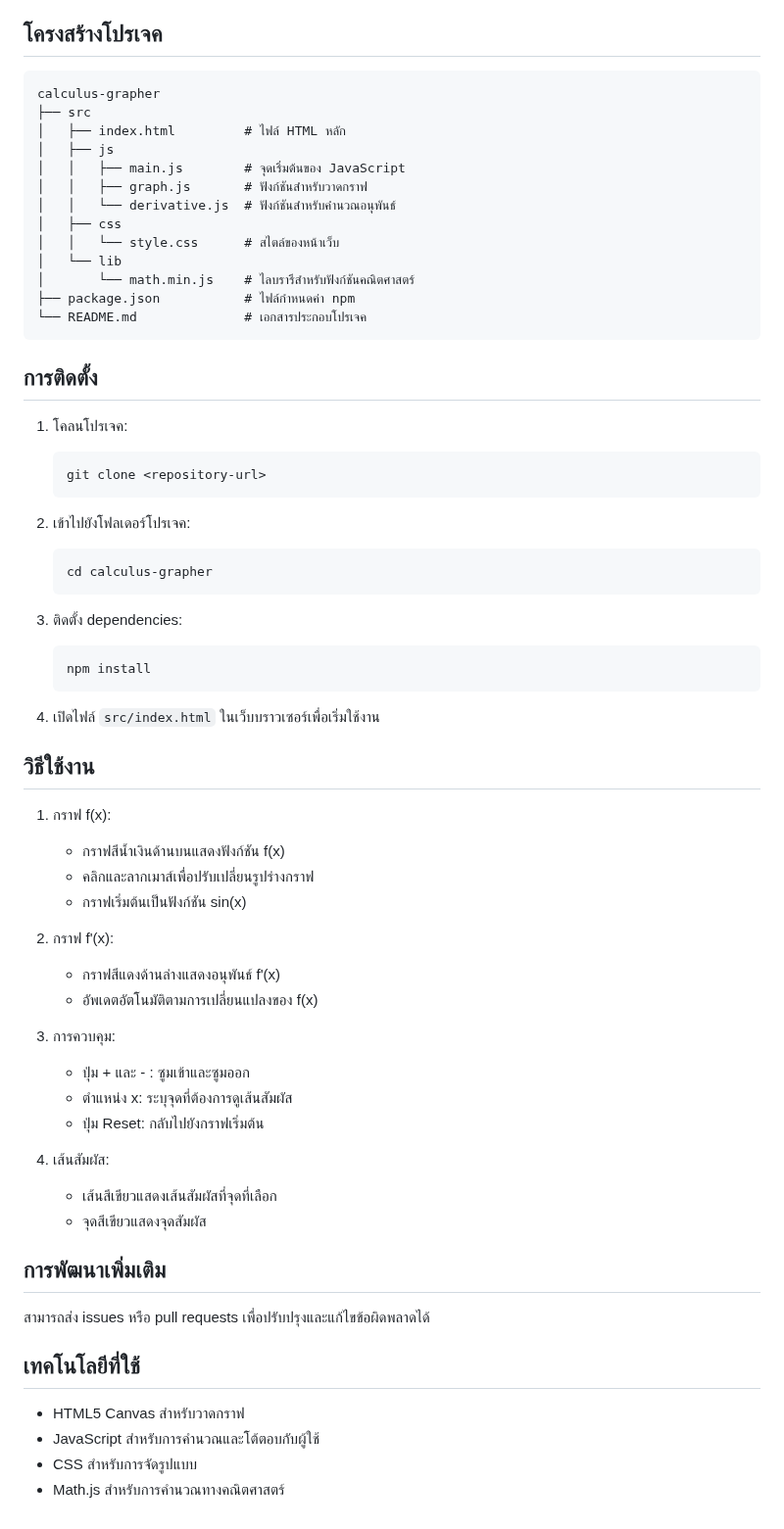
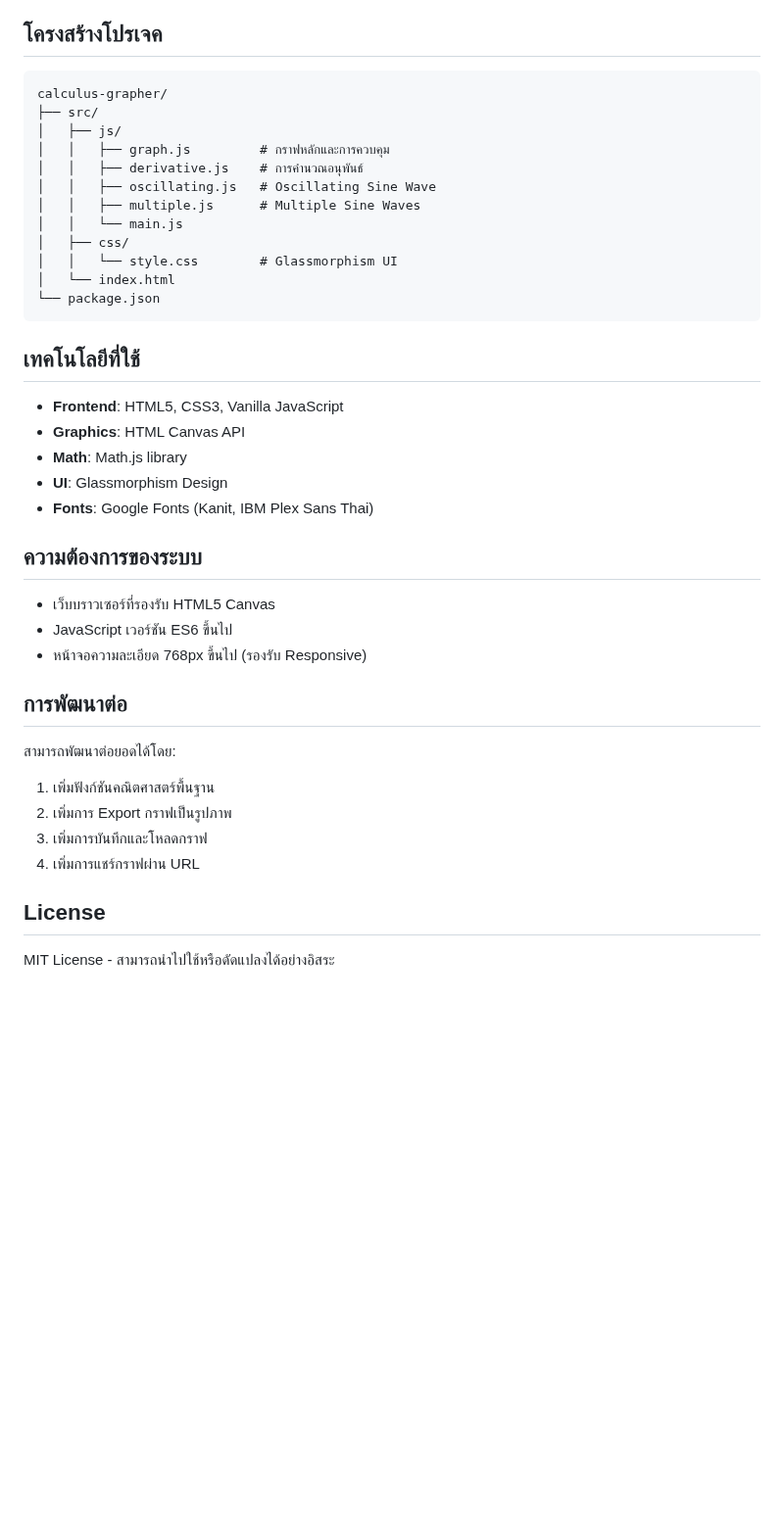
Before and after one commit to constantcmu/physic, a Markdown page: calculus-grapher/README.md, the part around one of its changes. Shown at 98% size. GitHub-like rendering; blank space fills up the shorter version.

Commit message:
Update README.md to enhance project description and installation instructions; add main features and system requirements

````diff
--- a/calculus-grapher/README.md
+++ b/calculus-grapher/README.md
@@ -5,67 +74,42 @@
 ## โครงสร้างโปรเจค
 
 ```
-calculus-grapher
-├── src
-│   ├── index.html         # ไฟล์ HTML หลัก
-│   ├── js
-│   │   ├── main.js        # จุดเริ่มต้นของ JavaScript
-│   │   ├── graph.js       # ฟังก์ชันสำหรับวาดกราฟ
-│   │   └── derivative.js  # ฟังก์ชันสำหรับคำนวณอนุพันธ์
-│   ├── css
-│   │   └── style.css      # สไตล์ของหน้าเว็บ
-│   └── lib
-│       └── math.min.js    # ไลบรารีสำหรับฟังก์ชันคณิตศาสตร์
-├── package.json           # ไฟล์กำหนดค่า npm
-└── README.md              # เอกสารประกอบโปรเจค
+calculus-grapher/
+├── src/
+│   ├── js/
+│   │   ├── graph.js         # กราฟหลักและการควบคุม
+│   │   ├── derivative.js    # การคำนวณอนุพันธ์
+│   │   ├── oscillating.js   # Oscillating Sine Wave
+│   │   ├── multiple.js      # Multiple Sine Waves
+│   │   └── main.js
+│   ├── css/
+│   │   └── style.css        # Glassmorphism UI
+│   └── index.html
+└── package.json
 ```
-
-## การติดตั้ง
-
-1. โคลนโปรเจค:
-   ```
-   git clone <repository-url>
-   ```
-
-2. เข้าไปยังโฟลเดอร์โปรเจค:
-   ```
-   cd calculus-grapher
-   ```
-
-3. ติดตั้ง dependencies:
-   ```
-   npm install
-   ```
-
-4. เปิดไฟล์ `src/index.html` ในเว็บบราวเซอร์เพื่อเริ่มใช้งาน
-
-## วิธีใช้งาน
-
-1. กราฟ f(x):
-   - กราฟสีน้ำเงินด้านบนแสดงฟังก์ชัน f(x)
-   - คลิกและลากเมาส์เพื่อปรับเปลี่ยนรูปร่างกราฟ
-   - กราฟเริ่มต้นเป็นฟังก์ชัน sin(x)
-
-2. กราฟ f'(x):
-   - กราฟสีแดงด้านล่างแสดงอนุพันธ์ f'(x)
-   - อัพเดตอัตโนมัติตามการเปลี่ยนแปลงของ f(x)
-
-3. การควบคุม:
-   - ปุ่ม + และ - : ซูมเข้าและซูมออก
-   - ตำแหน่ง x: ระบุจุดที่ต้องการดูเส้นสัมผัส
-   - ปุ่ม Reset: กลับไปยังกราฟเริ่มต้น
-
-4. เส้นสัมผัส:
-   - เส้นสีเขียวแสดงเส้นสัมผัสที่จุดที่เลือก
-   - จุดสีเขียวแสดงจุดสัมผัส
-
-## การพัฒนาเพิ่มเติม
-
-สามารถส่ง issues หรือ pull requests เพื่อปรับปรุงและแก้ไขข้อผิดพลาดได้
 
 ## เทคโนโลยีที่ใช้
 
-- HTML5 Canvas สำหรับวาดกราฟ
-- JavaScript สำหรับการคำนวณและโต้ตอบกับผู้ใช้
-- CSS สำหรับการจัดรูปแบบ
-- Math.js สำหรับการคำนวณทางคณิตศาสตร์
+- **Frontend**: HTML5, CSS3, Vanilla JavaScript
+- **Graphics**: HTML Canvas API
+- **Math**: Math.js library
+- **UI**: Glassmorphism Design
+- **Fonts**: Google Fonts (Kanit, IBM Plex Sans Thai)
+
+## ความต้องการของระบบ
+
+- เว็บบราวเซอร์ที่รองรับ HTML5 Canvas
+- JavaScript เวอร์ชัน ES6 ขึ้นไป
+- หน้าจอความละเอียด 768px ขึ้นไป (รองรับ Responsive)
+
+## การพัฒนาต่อ
+
+สามารถพัฒนาต่อยอดได้โดย:
+1. เพิ่มฟังก์ชันคณิตศาสตร์พื้นฐาน
+2. เพิ่มการ Export กราฟเป็นรูปภาพ
+3. เพิ่มการบันทึกและโหลดกราฟ
+4. เพิ่มการแชร์กราฟผ่าน URL
+
+## License
+
+MIT License - สามารถนำไปใช้หรือดัดแปลงได้อย่างอิสระ
````
Also changed, not shown: other parts of calculus-grapher/README.md (+70 -1 lines).
